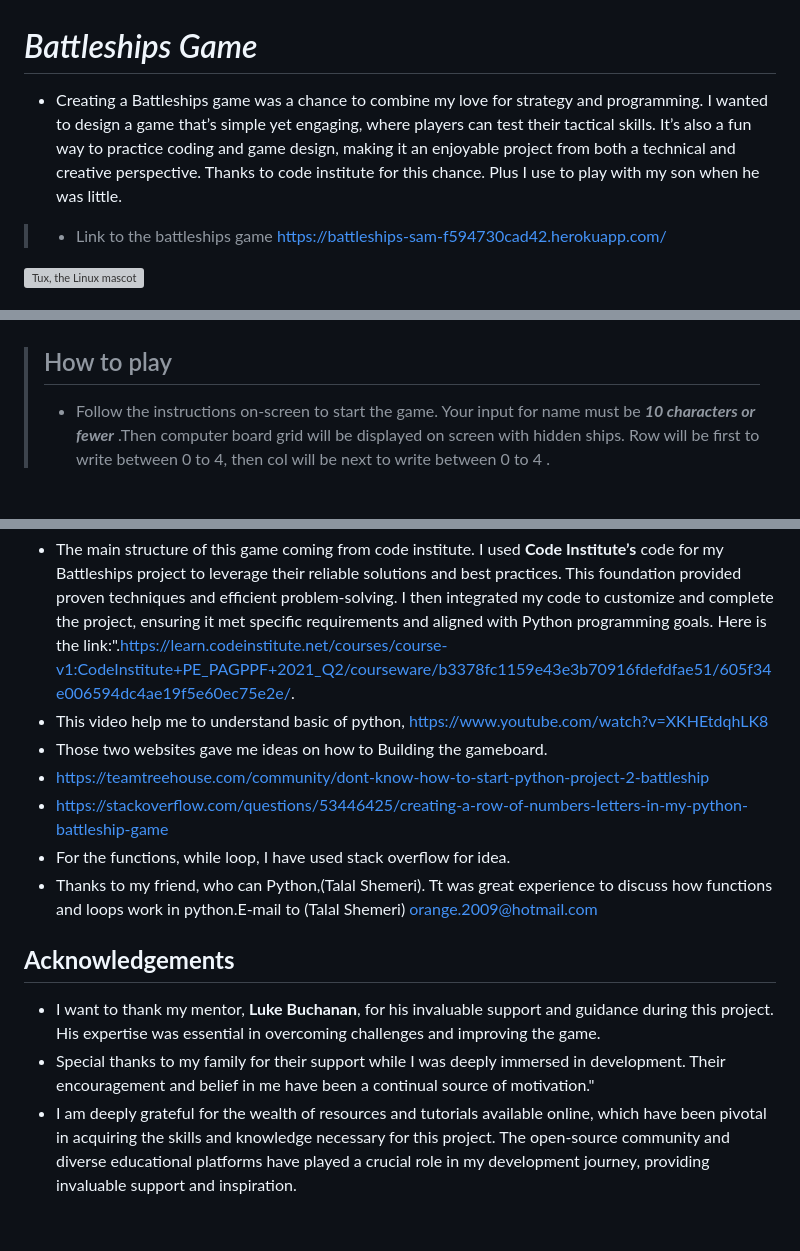
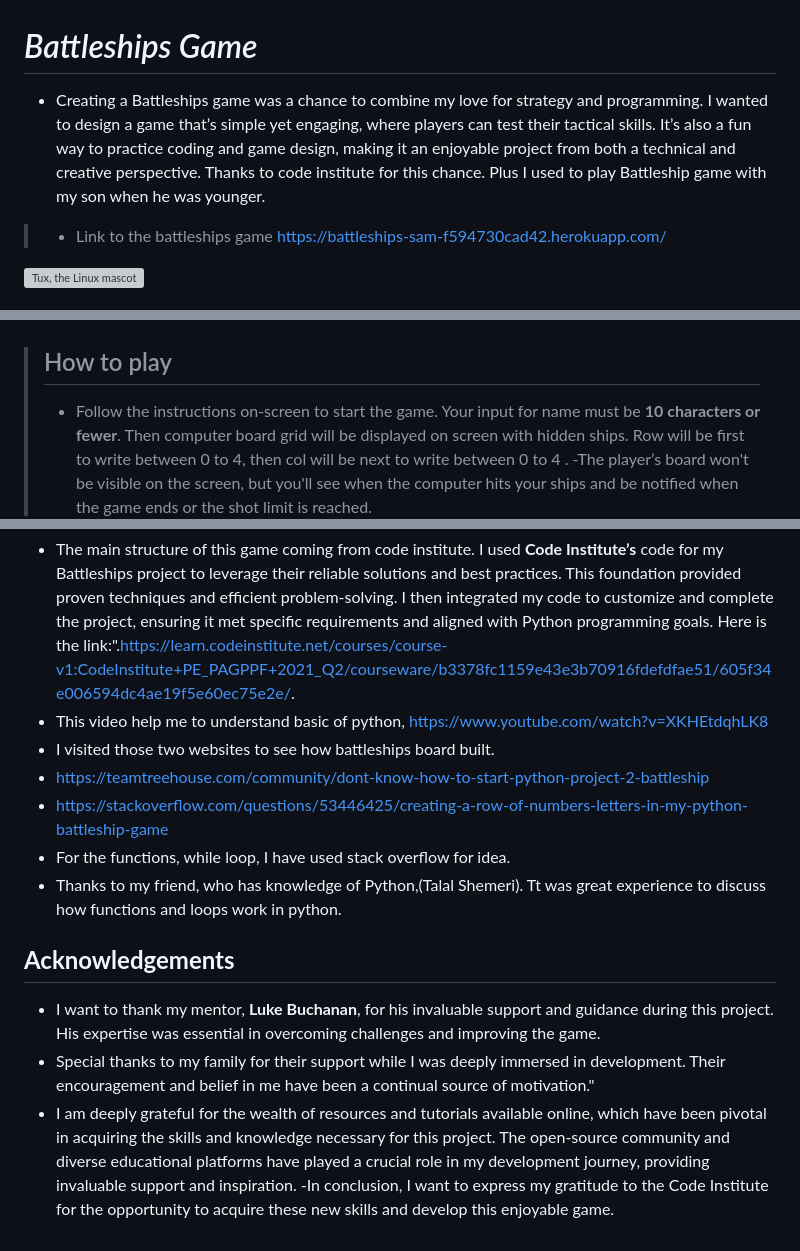
Before and after one commit to SamGree/Battleships, a Markdown page: README.md, 3 parts joined by grey strips. Drawn GitHub-style; blank space fills up the shorter version; grey boxes are pictures that could not be loaded.

Commit message:
daa text to readme.md file

```diff
--- a/README.md
+++ b/README.md
@@ -1,6 +1,6 @@
 # *Battleships Game*
 
-  - Creating a Battleships game was a chance to combine my love for strategy and programming. I wanted to design a game that’s simple yet engaging, where players can test their tactical skills. It’s also a fun way to practice coding and game design, making it an enjoyable project from both a technical and creative perspective. Thanks to code institute for this chance. Plus I use to play with my son when he was little.
+  - Creating a Battleships game was a chance to combine my love for strategy and programming. I wanted to design a game that’s simple yet engaging, where players can test their tactical skills. It’s also a fun way to practice coding and game design, making it an enjoyable project from both a technical and creative perspective. Thanks to code institute for this chance. Plus I used to play Battleship game with my son when he was younger.
   > - Link to the battleships game
   > <https://battleships-sam-f594730cad42.herokuapp.com/>
 
@@ -77,7 +77,8 @@
    ![Tux, the Linux mascot](/readme.images/new.instruction.png)
 
 > ## How to play
-> - Follow the instructions on-screen to start the game. Your input for name must be ***10 characters or fewer*** .Then computer  board grid will be displayed on screen with hidden ships. Row will be first to write between 0  to 4, then col will be next to write between 0 to 4 .
+> - Follow the instructions on-screen to start the game. Your input for name must be **10 characters or fewer**. Then computer  board grid will be displayed on screen with hidden ships. Row will be first to write between 0  to 4, then col will be next to write between 0 to 4 .
+> -The player’s board won't be visible on the screen, but you'll see when the computer hits your ships and be notified when the game ends or the shot limit is reached.
 ![Tux, the Linux mascot](/readme.images/enter.name.png)
 ---
 - ( X )  in blue its mean you miss.
@@ -176,11 +176,11 @@
 ## Credits
  - The main structure of this game coming from code institute. I used **Code Institute’s** code for my Battleships project to leverage their reliable solutions and best practices. This foundation provided proven techniques and efficient problem-solving. I then integrated my code to customize and complete the project, ensuring it met specific requirements and aligned with Python programming goals. Here is the link:".<https://learn.codeinstitute.net/courses/course-v1:CodeInstitute+PE_PAGPPF+2021_Q2/courseware/b3378fc1159e43e3b70916fdefdfae51/605f34e006594dc4ae19f5e60ec75e2e/>.
  - This video help me to understand basic of python, <https://www.youtube.com/watch?v=XKHEtdqhLK8>
- - Those two websites gave me ideas on how to Building the gameboard.
+ - I visited those two websites to see how battleships board built.
  - <https://teamtreehouse.com/community/dont-know-how-to-start-python-project-2-battleship>
  - <https://stackoverflow.com/questions/53446425/creating-a-row-of-numbers-letters-in-my-python-battleship-game>
  - For the functions, while loop, I have used stack overflow for idea.
- - Thanks to my friend, who can Python,(Talal Shemeri). Tt was great experience to discuss how functions and loops work in python.E-mail to (Talal Shemeri) orange.2009@hotmail.com
+ - Thanks to my friend, who has knowledge of Python,(Talal Shemeri). Tt was great experience to discuss how functions and loops work in python.
 
 
 
@@ -188,3 +188,4 @@
  - I want to thank my mentor, **Luke Buchanan**, for his invaluable support and guidance during this project. His expertise was essential in overcoming challenges and improving the game.
  - Special thanks to my family for their support while I was deeply immersed in development. Their encouragement and belief in me have been a continual source of motivation."
  - I am deeply grateful for the wealth of resources and tutorials available online, which have been pivotal in acquiring the skills and knowledge necessary for this project. The open-source community and diverse educational platforms have played a crucial role in my development journey, providing invaluable support and inspiration.
+ -In conclusion, I want to express my gratitude to the Code Institute for the opportunity to acquire these new skills and develop this enjoyable game.
```
Also changed, not shown: other parts of README.md (+11 -12 lines).
